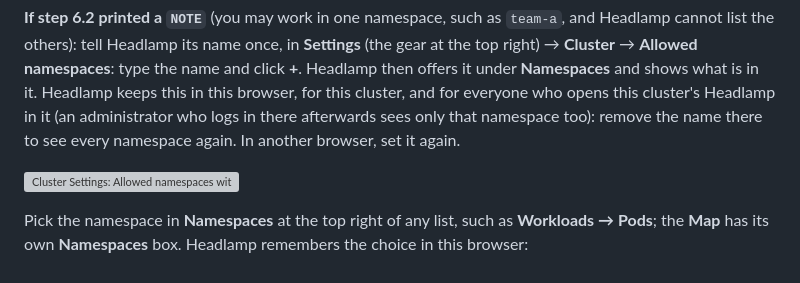
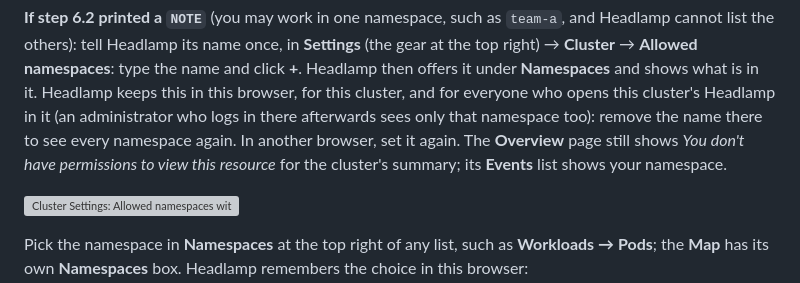
Before and after one commit to AndriyKalashnykov/vks-guides, a Markdown page: docs/HEADLAMP.md, the part around the change. Rendered like a GitHub page; grey boxes are pictures that could not be loaded.

Commit message:
docs: HEADLAMP step 7: what Overview shows a one-namespace person (measured with Allowed namespaces set)
Co-Authored-By: Claude Opus 5.5 <noreply@anthropic.com>

```diff
--- a/docs/HEADLAMP.md
+++ b/docs/HEADLAMP.md
@@ -725,7 +725,8 @@ cannot list the others): tell Headlamp its name once, in **Settings** (the gear
 **Namespaces** and shows what is in it. Headlamp keeps this in this browser, for this cluster, and
 for everyone who opens this cluster's Headlamp in it (an administrator who logs in there afterwards
 sees only that namespace too): remove the name there to see every namespace again. In another
-browser, set it again.
+browser, set it again. The **Overview** page still shows *You don't have permissions to view this
+resource* for the cluster's summary; its **Events** list shows your namespace.
 
 ![Cluster Settings: Allowed namespaces with headlamp-demo](img/headlamp/16-allowed-namespaces.png)
 
```
